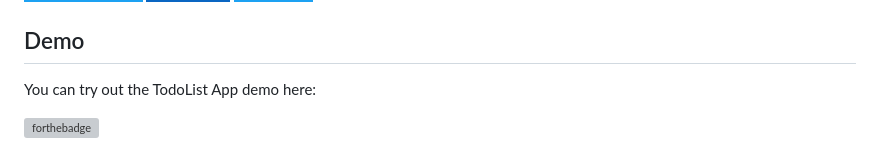
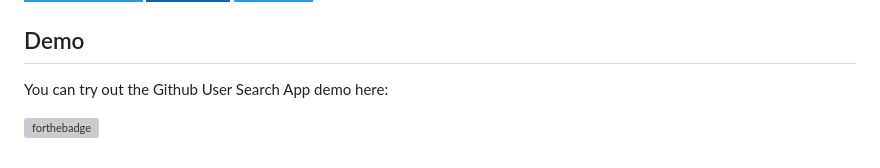
Before and after one commit to 404diaby/github-user-search, a Markdown page: README.md, the part around the change. Drawn GitHub-style; badges without logos; grey boxes are pictures that could not be loaded.

```diff
--- a/README.md
+++ b/README.md
@@ -107,6 +107,6 @@ These are just a few ideas to get you started. Remember to prioritize features b
 [![twitter](https://img.shields.io/badge/twitter-1DA1F2?style=for-the-badge&logo=twitter&logoColor=white)](https://twitter.com/404diaby)
 ## Demo
 
-You can try out the TodoList App demo here:
+You can try out the Github User Search App demo here:
 
 [![forthebadge](./assets/img/host-here.svg)](https://github-user-search-ten-green.vercel.app/)
```
